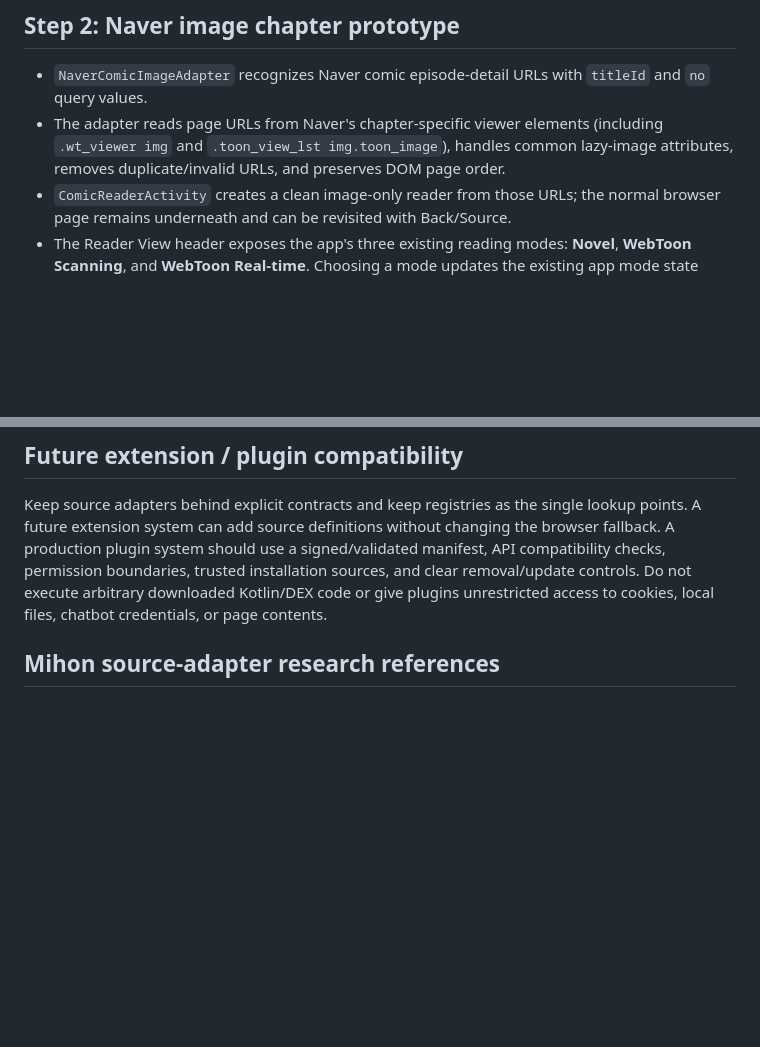
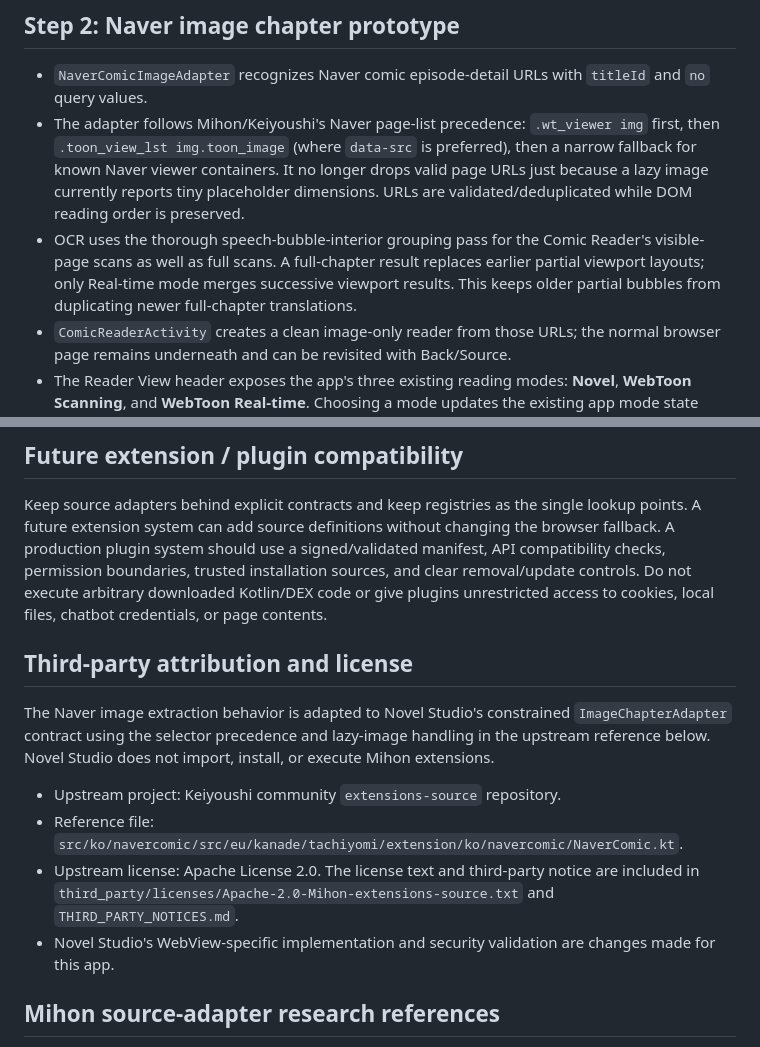
Before and after one commit to ashrafali-dev/Segement-test-, a Markdown page: docs/reader-source-adapters-phase1.md, 2 parts joined by grey strips. Rendered like a GitHub page; blank space fills up the shorter version.

Commit message:
Document Mihon adapter behavior and OCR fixes

```diff
--- a/docs/reader-source-adapters-phase1.md
+++ b/docs/reader-source-adapters-phase1.md
@@ -26,7 +26,8 @@ They implement the existing `SiteAdapter` contract and share the `Chapter` model
 ## Step 2: Naver image chapter prototype
 
 - `NaverComicImageAdapter` recognizes Naver comic episode-detail URLs with `titleId` and `no` query values.
-- The adapter reads page URLs from Naver's chapter-specific viewer elements (including `.wt_viewer img` and `.toon_view_lst img.toon_image`), handles common lazy-image attributes, removes duplicate/invalid URLs, and preserves DOM page order.
+- The adapter follows Mihon/Keiyoushi's Naver page-list precedence: `.wt_viewer img` first, then `.toon_view_lst img.toon_image` (where `data-src` is preferred), then a narrow fallback for known Naver viewer containers. It no longer drops valid page URLs just because a lazy image currently reports tiny placeholder dimensions. URLs are validated/deduplicated while DOM reading order is preserved.
+- OCR uses the thorough speech-bubble-interior grouping pass for the Comic Reader's visible-page scans as well as full scans. A full-chapter result replaces earlier partial viewport layouts; only Real-time mode merges successive viewport results. This keeps older partial bubbles from duplicating newer full-chapter translations.
 - `ComicReaderActivity` creates a clean image-only reader from those URLs; the normal browser page remains underneath and can be revisited with Back/Source.
 - The Reader View header exposes the app's three existing reading modes: **Novel**, **WebToon Scanning**, and **WebToon Real-time**. Choosing a mode updates the existing app mode state rather than adding a separate prompt/settings implementation.
 - **Novel** and **WebToon Scanning** run chapter-wide OCR; the existing active mode determines which saved translation prompt the chatbot uses.
@@ -46,6 +47,15 @@ They implement the existing `SiteAdapter` contract and share the `Chapter` model
 ## Future extension / plugin compatibility
 
 Keep source adapters behind explicit contracts and keep registries as the single lookup points. A future extension system can add source definitions without changing the browser fallback. A production plugin system should use a signed/validated manifest, API compatibility checks, permission boundaries, trusted installation sources, and clear removal/update controls. Do not execute arbitrary downloaded Kotlin/DEX code or give plugins unrestricted access to cookies, local files, chatbot credentials, or page contents.
+
+## Third-party attribution and license
+
+The Naver image extraction behavior is adapted to Novel Studio's constrained `ImageChapterAdapter` contract using the selector precedence and lazy-image handling in the upstream reference below. Novel Studio does not import, install, or execute Mihon extensions.
+
+- Upstream project: Keiyoushi community `extensions-source` repository.
+- Reference file: `src/ko/navercomic/src/eu/kanade/tachiyomi/extension/ko/navercomic/NaverComic.kt`.
+- Upstream license: Apache License 2.0. The license text and third-party notice are included in `third_party/licenses/Apache-2.0-Mihon-extensions-source.txt` and `THIRD_PARTY_NOTICES.md`.
+- Novel Studio's WebView-specific implementation and security validation are changes made for this app.
 
 ## Mihon source-adapter research references
 
```
